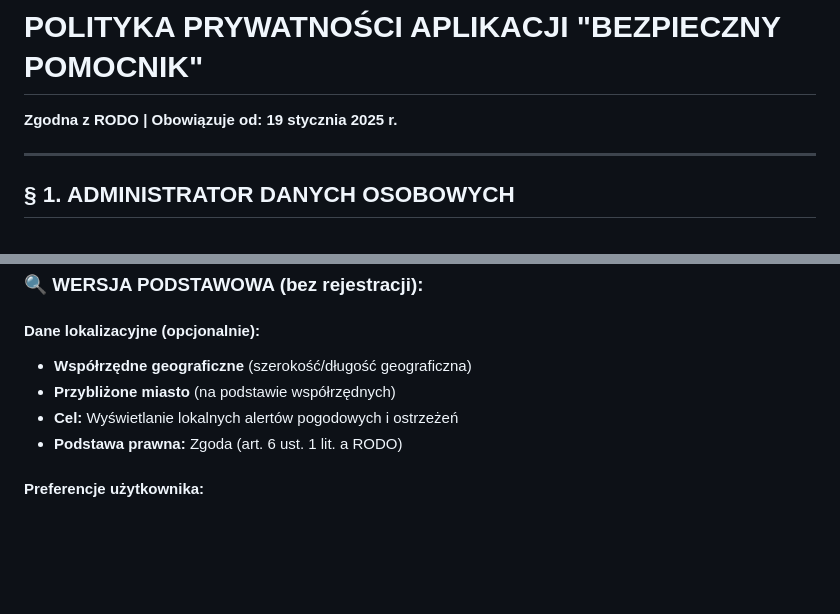
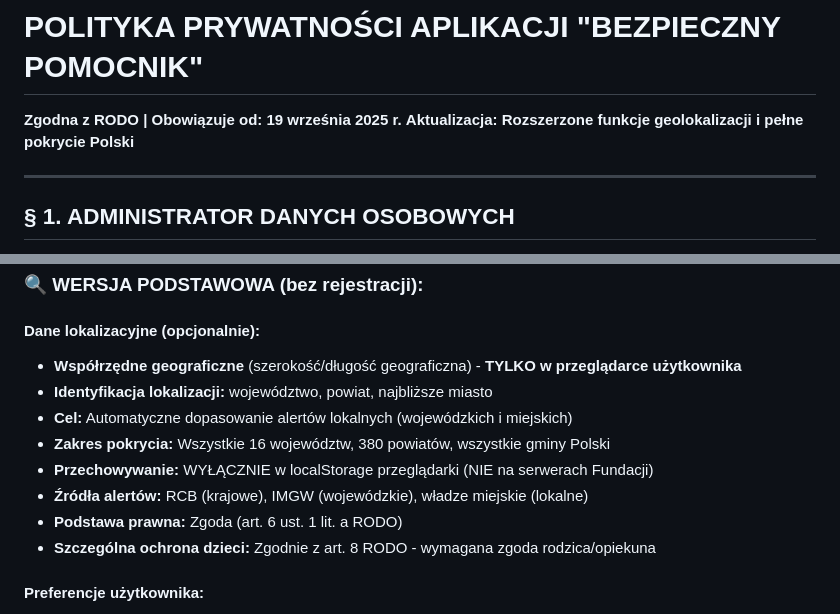
Before and after one commit to PiotrStyla/Bezpieczny_pomocnik, a Markdown page: legal/POLITYKA_PRYWATNOSCI.md, 2 parts joined by grey strips. GitHub-like rendering; blank space fills up the shorter version.

```diff
--- a/legal/POLITYKA_PRYWATNOSCI.md
+++ b/legal/POLITYKA_PRYWATNOSCI.md
@@ -1,6 +1,7 @@
 # POLITYKA PRYWATNOŚCI APLIKACJI "BEZPIECZNY POMOCNIK"
 
-**Zgodna z RODO | Obowiązuje od: 19 stycznia 2025 r.**
+**Zgodna z RODO | Obowiązuje od: 19 września 2025 r.**
+**Aktualizacja: Rozszerzone funkcje geolokalizacji i pełne pokrycie Polski**
 
 ---
 
@@ -23,10 +24,14 @@
 ### 🔍 **WERSJA PODSTAWOWA (bez rejestracji):**
 
 #### **Dane lokalizacyjne (opcjonalnie):**
-- **Współrzędne geograficzne** (szerokość/długość geograficzna)
-- **Przybliżone miasto** (na podstawie współrzędnych)
-- **Cel:** Wyświetlanie lokalnych alertów pogodowych i ostrzeżeń
+- **Współrzędne geograficzne** (szerokość/długość geograficzna) - **TYLKO w przeglądarce użytkownika**
+- **Identyfikacja lokalizacji:** województwo, powiat, najbliższe miasto
+- **Cel:** Automatyczne dopasowanie alertów lokalnych (wojewódzkich i miejskich)
+- **Zakres pokrycia:** Wszystkie 16 województw, 380 powiatów, wszystkie gminy Polski
+- **Przechowywanie:** WYŁĄCZNIE w localStorage przeglądarki (NIE na serwerach Fundacji)
+- **Źródła alertów:** RCB (krajowe), IMGW (wojewódzkie), władze miejskie (lokalne)
 - **Podstawa prawna:** Zgoda (art. 6 ust. 1 lit. a RODO)
+- **Szczególna ochrona dzieci:** Zgodnie z art. 8 RODO - wymagana zgoda rodzica/opiekuna
 
 #### **Preferencje użytkownika:**
 - **Wybrany język** interfejsu (polski/angielski/ukraiński)
```
Also changed, not shown: legal/REGULAMIN.md (+17 -4 lines).
